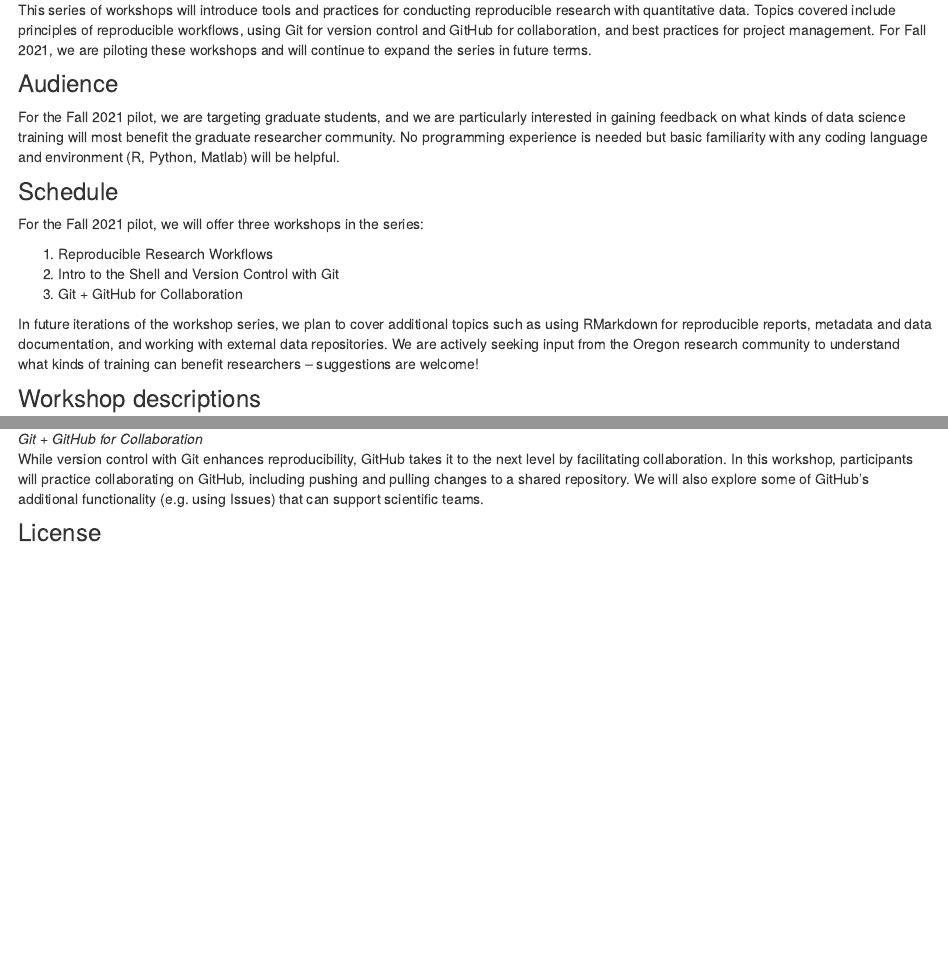
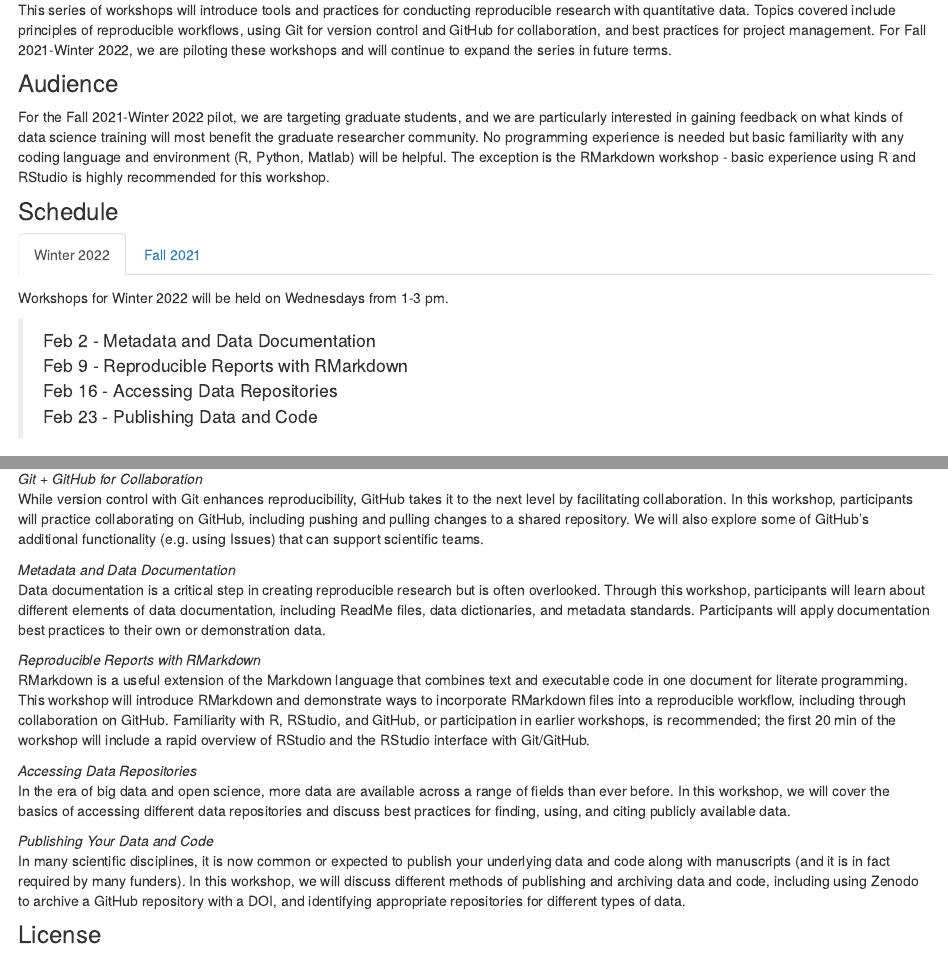
Before and after one commit to Oregon-Data-Science-Collaborative/reproducibility_workshop_website, an R Markdown document (analysis/index.Rmd): the page in a window 1100 px wide, from 200 px down, and a second part further down, joined at a grey line. Rendered offline with R 4.5, knitr and Pandoc, with nearby package versions; drawn as R Markdown's standard HTML page in place of the format the file asks for.

Commit message:
Update landing page for winter 2022

```diff
--- a/analysis/index.Rmd
+++ b/analysis/index.Rmd
@@ -11,13 +11,26 @@
 *Note, this site is under construction, with more content to be added soon!*
 </p>
 
+
+
 ### Overview
-This series of workshops will introduce tools and practices for conducting reproducible research with quantitative data. Topics covered include principles of reproducible workflows, using Git for version control and GitHub for collaboration, and best practices for project management. For Fall 2021, we are piloting these workshops and will continue to expand the series in future terms.
+This series of workshops will introduce tools and practices for conducting reproducible research with quantitative data. Topics covered include principles of reproducible workflows, using Git for version control and GitHub for collaboration, and best practices for project management. For Fall 2021-Winter 2022, we are piloting these workshops and will continue to expand the series in future terms.
 
 ### Audience
-For the Fall 2021 pilot, we are targeting graduate students, and we are particularly interested in gaining feedback on what kinds of data science training will most benefit the graduate researcher community. No programming experience is needed but basic familiarity with any coding language and environment (R, Python, Matlab) will be helpful.
+For the Fall 2021-Winter 2022 pilot, we are targeting graduate students, and we are particularly interested in gaining feedback on what kinds of data science training will most benefit the graduate researcher community. No programming experience is needed but basic familiarity with any coding language and environment (R, Python, Matlab) will be helpful. The exception is the RMarkdown workshop - basic experience using R and RStudio is highly recommended for this workshop.
 
-### Schedule
+### Schedule {.tabset}
+
+#### Winter 2022
+
+Workshops for Winter 2022 will be held on Wednesdays from 1-3 pm.
+
+> Feb 2 - Metadata and Data Documentation
+Feb 9 - Reproducible Reports with RMarkdown
+Feb 16 - Accessing Data Repositories
+Feb 23 - Publishing Data and Code
+
+#### Fall 2021
 
 For the Fall 2021 pilot, we will offer three workshops in the series:
 
@@ -38,6 +51,18 @@
 *Git + GitHub for Collaboration*
 While version control with Git enhances reproducibility, GitHub takes it to the next level by facilitating collaboration. In this workshop, participants will practice collaborating on GitHub, including pushing and pulling changes to a shared repository. We will also explore some of GitHub’s additional functionality (e.g. using Issues) that can support scientific teams.
 
+*Metadata and Data Documentation*
+Data documentation is a critical step in creating reproducible research but is often overlooked. Through this workshop, participants will learn about different elements of data documentation, including ReadMe files, data dictionaries, and metadata standards. Participants will apply documentation best practices to their own or demonstration data.
+
+*Reproducible Reports with RMarkdown*
+RMarkdown is a useful extension of the Markdown language that combines text and executable code in one document for literate programming. This workshop will introduce RMarkdown and demonstrate ways to incorporate RMarkdown files into a reproducible workflow, including through collaboration on GitHub. Familiarity with R, RStudio, and GitHub, or participation in earlier workshops, is recommended; the first 20 min of the workshop will include a rapid overview of RStudio and the RStudio interface with Git/GitHub.
+
+*Accessing Data Repositories*
+In the era of big data and open science, more data are available across a range of fields than ever before. In this workshop, we will cover the basics of accessing different data repositories and discuss best practices for finding, using, and citing publicly available data.
+
+*Publishing Your Data and Code*
+In many scientific disciplines, it is now common or expected to publish your underlying data and code along with manuscripts (and it is in fact required by many funders). In this workshop, we will discuss different methods of publishing and archiving data and code, including using Zenodo to archive a GitHub repository with a DOI, and identifying appropriate repositories for different types of data.
+
 ### License
 
 This material is available under the [Open Source Initiative]()'s [BSD-3-Clause license]().
```
Also changed, not shown: 1 other file.
